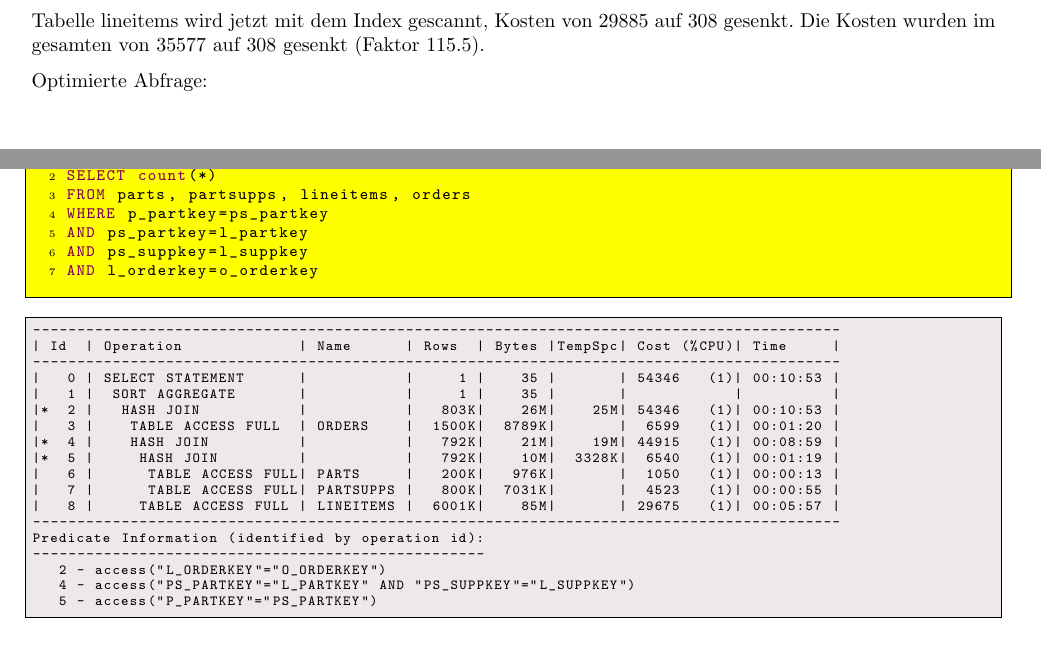
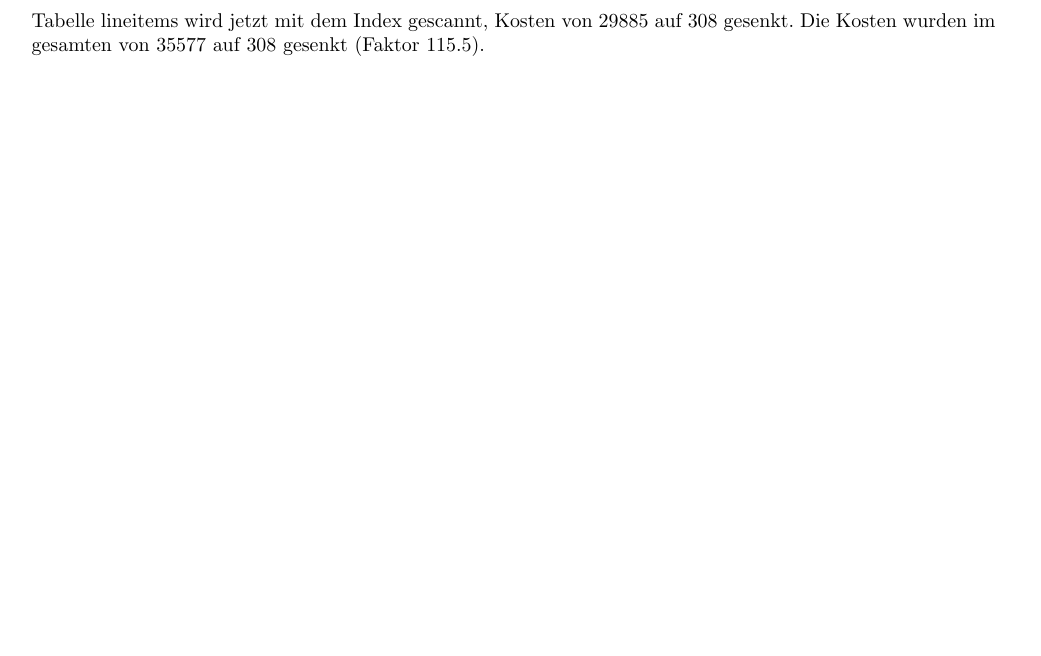
Before and after one commit to StefanEggenschwiler/Dbarc, a LaTeX document (Ausarbeitung1.tex): two parts of pages 14 and 15 of 17 before the commit and part of page 14 of 17 after it, the two joined at a grey line, cut so that both start at the same text, the shorter picture padded with empty space. Compiled offline with pdfLaTeX.

Commit message:
Überarbeitete Fassung

```diff
--- a/Ausarbeitung1.tex
+++ b/Ausarbeitung1.tex
@@ -909,37 +909,6 @@ Predicate Information (identified by operation id):
 
 Tabelle lineitems wird jetzt mit dem Index gescannt, Kosten von 29885 auf 308 gesenkt. Die Kosten wurden im gesamten von 35577 auf 308 gesenkt (Faktor 115.5).
 
-Optimierte Abfrage:
-\begin{lstlisting}[style=sql]
-EXPLAIN PLAN FOR
-SELECT count(*)
-FROM parts, partsupps, lineitems, orders
-WHERE p_partkey=ps_partkey
-AND ps_partkey=l_partkey
-AND ps_suppkey=l_suppkey
-AND l_orderkey=o_orderkey
-\end{lstlisting}
-\begin{lstlisting}[style=queryexecutionplan]
--------------------------------------------------------------------------------------------
-| Id  | Operation             | Name      | Rows  | Bytes |TempSpc| Cost (%CPU)| Time     |
--------------------------------------------------------------------------------------------
-|   0 | SELECT STATEMENT      |           |     1 |    35 |       | 54346   (1)| 00:10:53 |
-|   1 |  SORT AGGREGATE       |           |     1 |    35 |       |            |          |
-|*  2 |   HASH JOIN           |           |   803K|    26M|    25M| 54346   (1)| 00:10:53 |
-|   3 |    TABLE ACCESS FULL  | ORDERS    |  1500K|  8789K|       |  6599   (1)| 00:01:20 |
-|*  4 |    HASH JOIN          |           |   792K|    21M|    19M| 44915   (1)| 00:08:59 |
-|*  5 |     HASH JOIN         |           |   792K|    10M|  3328K|  6540   (1)| 00:01:19 |
-|   6 |      TABLE ACCESS FULL| PARTS     |   200K|   976K|       |  1050   (1)| 00:00:13 |
-|   7 |      TABLE ACCESS FULL| PARTSUPPS |   800K|  7031K|       |  4523   (1)| 00:00:55 |
-|   8 |     TABLE ACCESS FULL | LINEITEMS |  6001K|    85M|       | 29675   (1)| 00:05:57 |
--------------------------------------------------------------------------------------------
-Predicate Information (identified by operation id):
----------------------------------------------------
-   2 - access("L_ORDERKEY"="O_ORDERKEY")
-   4 - access("PS_PARTKEY"="L_PARTKEY" AND "PS_SUPPKEY"="L_SUPPKEY")
-   5 - access("P_PARTKEY"="PS_PARTKEY")
-\end{lstlisting}
-
 \section{Deep Left Join}
 \begin{lstlisting}[style=sql]
 SELECT *
```
Also changed, not shown: Ausarbeitung1.pdf.
